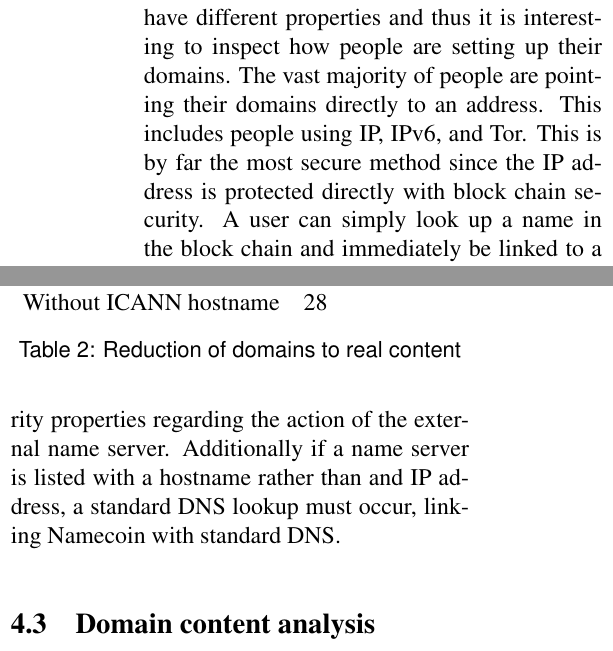
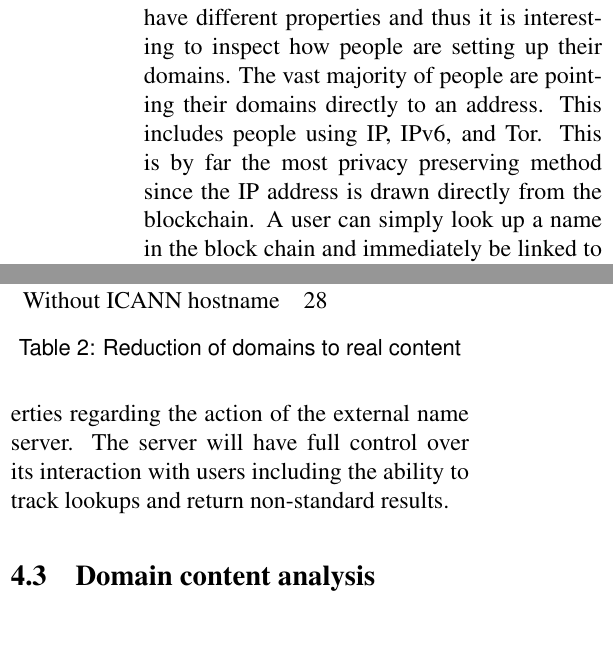
Before and after one commit to citp/namecoin-analysis, a LaTeX paper (paper/paper-namecoin.tex, which reads paper/domains.tex): two parts of the columns of page 11 of 20, joined at a grey line, cut so that both start at the same text. Compiled offline with pdfLaTeX.

Commit message:
focus on privacy not security

```diff
--- a/paper/domains.tex
+++ b/paper/domains.tex
@@ -49,12 +49,12 @@ We now examine how .bit domains are used by legitimate users. Only 9354 out of t
 
 In order to support DNS lookups, Namecoin provides a specification that allows for the support of most DNS record types. A name's configuration is stored in a JSON dictionary object which is placed in a name's value. Domain's can be configured in a number of different ways. The main methods are directly setting one of more IP (or IPv6) addresses or setting one or more secondary name-servers which hold information about a domain. Additionally records can link a name to a number of hidden services like .onion \cite{onion} and .i2p \cite{i2p}.
 
-Namecoin supports a number of different name resolution methods. Different methods have different properties and thus it is interesting to inspect how people are setting up their domains. The vast majority of people are pointing their domains directly to an address. This includes people using IP, IPv6, and Tor. This is by far the most secure method since the IP address is protected directly with block chain security. A user can simply look up a name in the block chain and immediately be linked to a server. However, this security comes at the cost of flexibility since the server is directly encoded in the block chain, and can not be changed without an update.
+Namecoin supports a number of different name resolution methods. Different methods have different properties and thus it is interesting to inspect how people are setting up their domains. The vast majority of people are pointing their domains directly to an address. This includes people using IP, IPv6, and Tor. This is by far the most privacy preserving method since the IP address is drawn directly from the blockchain. A user can simply look up a name in the block chain and immediately be linked to a server. However, this privacy comes at the cost of flexibility since the server is directly encoded in the block chain, and can not be changed without an update.
 
 
 %insecure delegation like DNSSEC
 % cite DNS lookup attack
-The much more flexible configuration, used by a large number of people as well, is name server delegation. Rather than directly listing an IP address in the blockchain, one or more name servers are listed. This way a name owner can update its IP address without modifying the blockchain. However this is an insecure delegation since Namecoin can not enforce any security properties regarding the action of the external name server. Additionally if a name server is listed with a hostname rather than and IP address, a standard DNS lookup must occur, linking Namecoin with standard DNS.
+The much more flexible configuration, used by a large number of people as well, is name server delegation. Rather than directly listing an IP address in the blockchain, one or more name servers are listed. This way a name owner can update its IP address without modifying the blockchain. However this is an insecure delegation since Namecoin can not enforce any properties regarding the action of the external name server. The server will have full control over its interaction with users including the ability to track lookups and return non-standard results.
 
 \subsection{Domain content analysis}
 \label{domainbreakdown}
```
